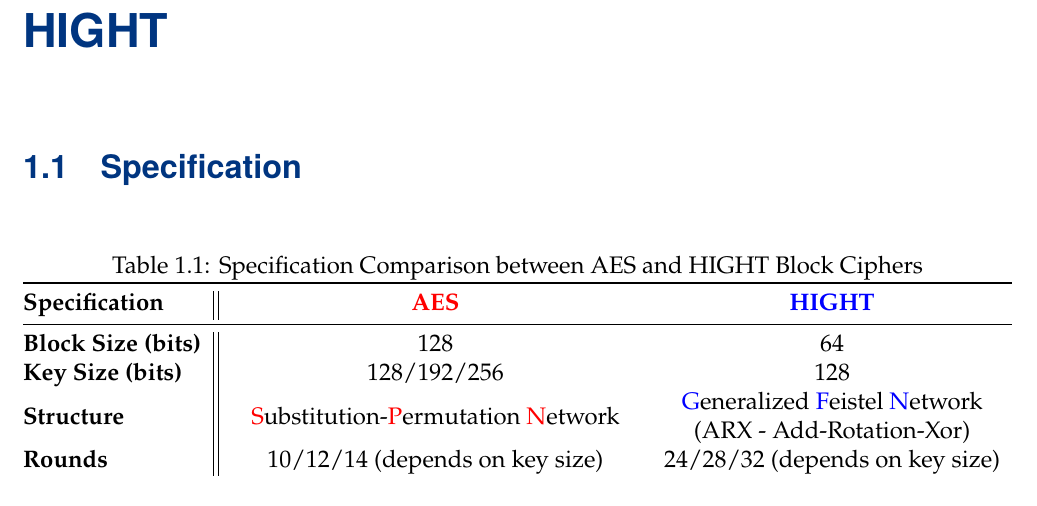
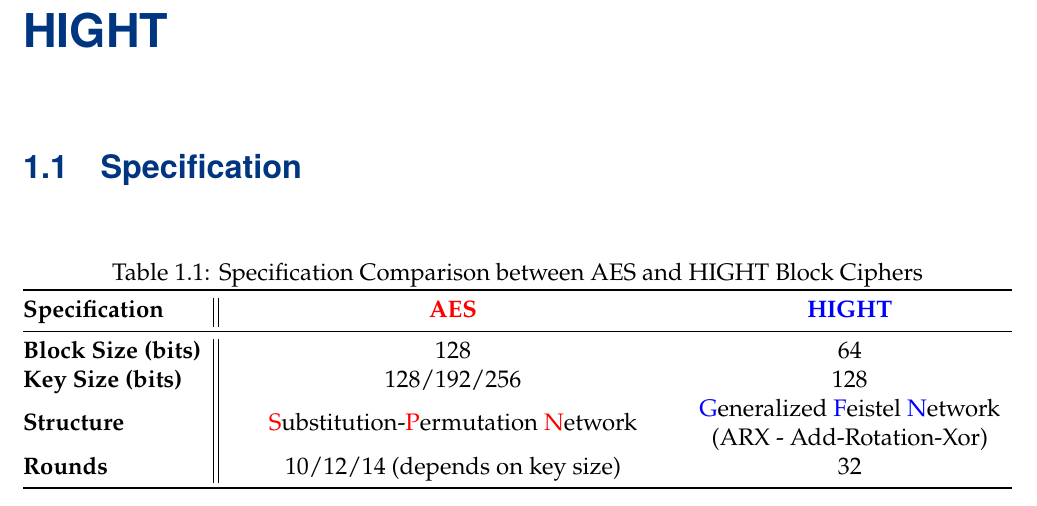
Before and after one commit to Hacker-Code-J/HIGHT, a LaTeX book (docs/HIGHT_DevNote_Main.tex, which reads docs/chapters/chapter1.tex): part of page 5 of 11 before the commit and part of page 5 of 6 after it, cut so that both start at the same text. Compiled offline with pdfLaTeX.

Commit message:
Laptop240215v1

```diff
--- a/docs/chapters/chapter1.tex
+++ b/docs/chapters/chapter1.tex
@@ -12,12 +12,12 @@
 		Key Size (bits) & 128/192/256 & 128 \\
 		\multirow{2}{*}{Structure} & \multirow{2}{*}{\textcolor{red}{S}ubstitution-\textcolor{red}{P}ermutation \textcolor{red}{N}etwork} & \textcolor{blue}{G}eneralized \textcolor{blue}{F}eistel \textcolor{blue}{N}etwork\\
 		&& (ARX - Add-Rotation-Xor)\\
-		Rounds & 10/12/14 (depends on key size) & 24/28/32 (depends on key size) \\
-		Design Year & 1998 & 2013 \\
+		Rounds & 10/12/14 (depends on key size) & 32 \\
 		\bottomrule
 	\end{tabular*}
 \end{table}
 
+\iffalse
 \begin{table}[h!]\centering\renewcommand{\arraystretch}{1.25} % Increase row height by 1.5 times
 	\caption{Parameters of the Block Cipher HIGHT}
 	\begin{tabular*}{\textwidth}{@{\extracolsep{\fill}}>{\bfseries}c||ccccc}
```
Also changed, not shown: docs/HIGHT_DevNote_Main.pdf, docs/chapters/chapter1.tex (1 more changed lines), 1 other file.
